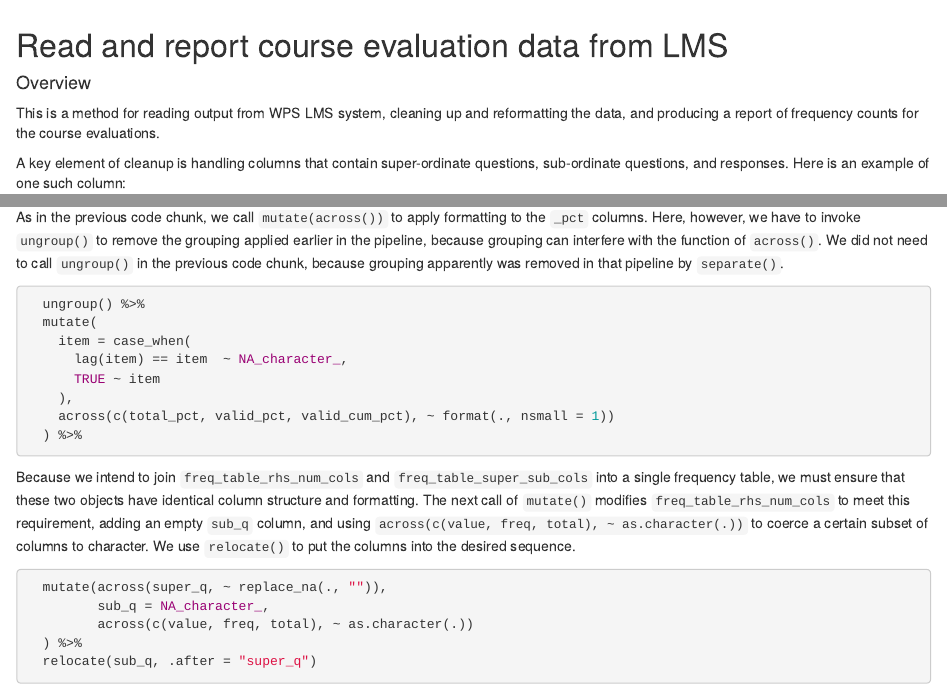
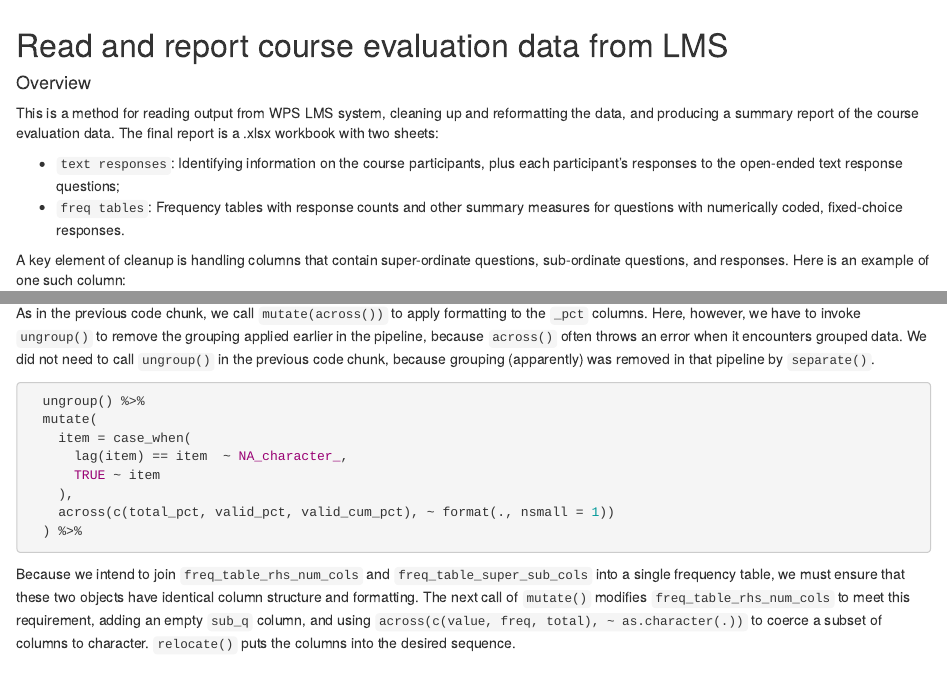
Before and after one commit to wpspublish-public/DSHerzberg-LMS, an R Markdown document (DOCUMENTATION/read-report-lms-eval-data-documentation.Rmd): the page in a window 1100 px wide, from its top, and a second part further down, joined at a grey line. The pictures show the output file DOCUMENTATION/read-report-lms-eval-data-documentation.html that the author committed with the source, opened offline.

Commit message:
documetation draft completed

````diff
--- a/DOCUMENTATION/read-report-lms-eval-data-documentation.Rmd
+++ b/DOCUMENTATION/read-report-lms-eval-data-documentation.Rmd
@@ -9,7 +9,10 @@ knitr::opts_chunk$set(echo = TRUE, warning = FALSE, message = FALSE)
 
 #### Overview
 
-This is a method for reading output from WPS LMS system, cleaning up and reformatting the data, and producing a report of frequency counts for the course evaluations.
+This is a method for reading output from WPS LMS system, cleaning up and reformatting the data, and producing a summary report of the course evaluation data. The final report is a .xlsx workbook with two sheets:
+
+* `text responses`: Identifying information on the course participants, plus each participant's responses to the open-ended text response questions;
+* `freq tables`: Frequency tables with response counts and other summary measures for questions with numerically coded, fixed-choice responses.
 
 A key element of cleanup is handling columns that contain super-ordinate questions, sub-ordinate questions, and responses. Here is an example of one such column:
 
@@ -622,9 +625,9 @@ In the snippet below, we feed `rhs_num_cols` into a pipeline of functions, pivot
 Earlier, we created `item_value_label_map`, a lookup table which maps descriptive value labels onto numerical responses. This lookup table was hard-coded to reflect the multiple mapping schemes that exist in the columns of `rhs_num_cols`. Here, we use `right_join()` to perform the lookup operation, using `by =` to align the lookup of `value` to the cell contents of `item` and `label`. As a result, the data object now has the four columns required for the frequency table output: `item`, `label`, `value`, and `n`.
 ```{r freq, echo = 61:65, eval = FALSE}
 ```
-As in the previous code chunk, we call `mutate(across())` to apply formatting to the `_pct` columns. Here, however, we have to invoke `ungroup()` to remove the grouping applied earlier in the pipeline, because grouping can interfere with the function of `across()`. We did not need to call `ungroup()` in the previous code chunk, because grouping apparently was removed in that pipeline by `separate()`.
+As in the previous code chunk, we call `mutate(across())` to apply formatting to the `_pct` columns. Here, however, we have to invoke `ungroup()` to remove the grouping applied earlier in the pipeline, because `across()` often throws an error when it encounters grouped data. We did not need to call `ungroup()` in the previous code chunk, because grouping (apparently) was removed in that pipeline by `separate()`.
 ```{r freq, echo = 76:83, eval = FALSE}
 ```
-Because we intend to join `freq_table_rhs_num_cols` and `freq_table_super_sub_cols` into a single frequency table, we must ensure that these two objects have identical column structure and formatting. The next call of `mutate()` modifies `freq_table_rhs_num_cols` to meet this requirement, adding an empty `sub_q` column, and using `across(c(value, freq, total), ~ as.character(.))` to coerce a certain subset of columns to character. We use `relocate()` to put the columns into the desired sequence.
+Because we intend to join `freq_table_rhs_num_cols` and `freq_table_super_sub_cols` into a single frequency table, we must ensure that these two objects have identical column structure and formatting. The next call of `mutate()` modifies `freq_table_rhs_num_cols` to meet this requirement, adding an empty `sub_q` column, and using `across(c(value, freq, total), ~ as.character(.))` to coerce a subset of columns to character. `relocate()` puts the columns into the desired sequence.
 ```{r freq, echo = 86:90, eval = FALSE}
 ```
````
Also changed, not shown: CODE/read-report-lms-eval-data-2021-04-16.R (+0 -2 lines), DOCUMENTATION/read-report-lms-eval-data-documentation.html, DOCUMENTATION/read-report-lms-eval-data-documentation.Rmd (10 more changed lines).
